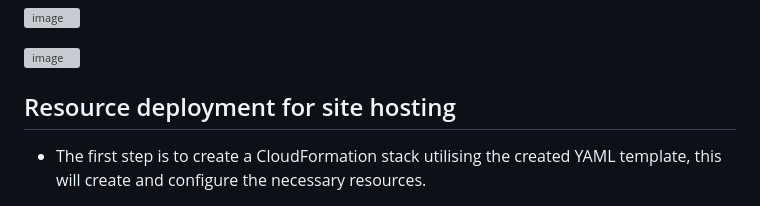
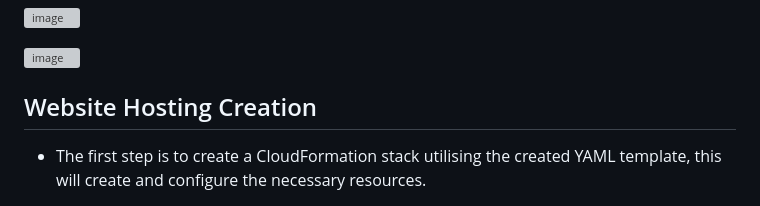
Before and after one commit to AzharR11/E-Commerce-Site, a Markdown page: README.md, the part around the change. Drawn GitHub-style; grey boxes are pictures that could not be loaded.

```diff
--- a/README.md
+++ b/README.md
@@ -39,7 +39,7 @@ For user authentication and management, I seamlessly integrated Cognito, enablin
 
 ![image](https://github.com/AzharR11/E-Commerce-Site/assets/51958831/14bac0ba-26c2-4a9f-a088-b718de38fc89)
 
-## Resource deployment for site hosting
+## Website Hosting Creation
 
 * The first step is to create a CloudFormation stack utilising the created YAML template, this will create and configure the necessary resources.
 
```
